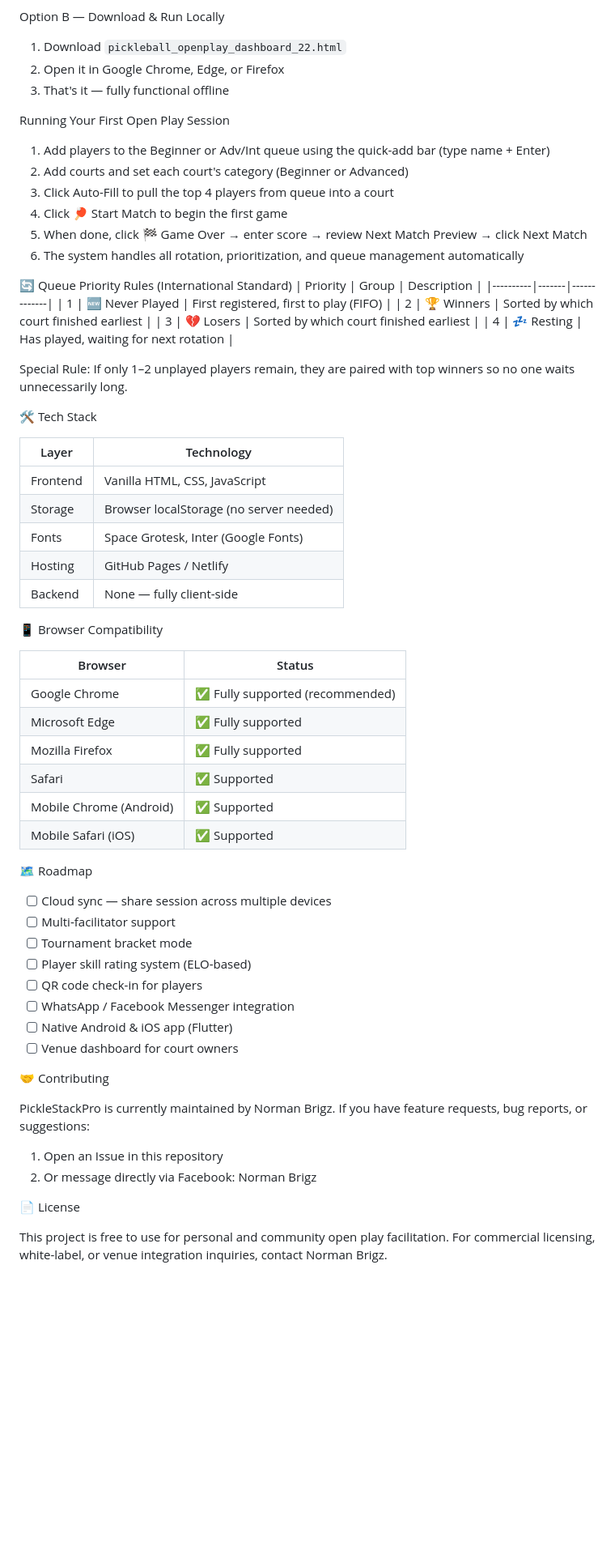
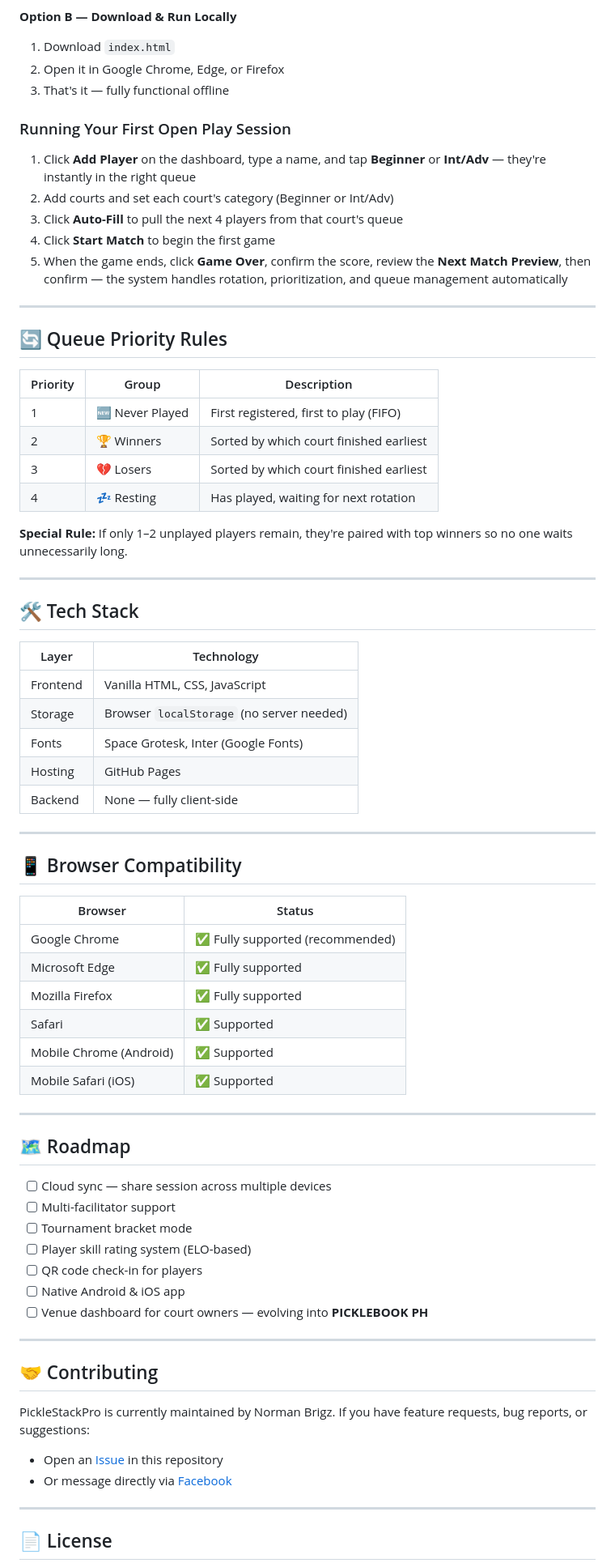
Before and after one commit to normanbrigz/PICKLESTACKPRO, a Markdown page: README.md, the part around one of its changes. Shown at 81% size. Rendered like a GitHub page; blank space fills up the shorter version.

```diff
--- a/README.md
+++ b/README.md
@@ -59,39 +65,45 @@ Option A — Use the Live Link
 Click the live demo link above. No download needed.
 
-Option B — Download & Run Locally
-1. Download `pickleball_openplay_dashboard_22.html`
+**Option B — Download & Run Locally**
+1. Download `index.html`
 2. Open it in Google Chrome, Edge, or Firefox
 3. That's it — fully functional offline
 
-Running Your First Open Play Session
-1. Add players to the Beginner or Adv/Int queue using the quick-add bar (type name + Enter)
-2. Add courts and set each court's category (Beginner or Advanced)
-3. Click Auto-Fill to pull the top 4 players from queue into a court
-4. Click 🏓 Start Match to begin the first game
-5. When done, click 🏁 Game Over → enter score → review Next Match Preview → click Next Match
-6. The system handles all rotation, prioritization, and queue management automatically
+### Running Your First Open Play Session
+1. Click **Add Player** on the dashboard, type a name, and tap **Beginner** or **Int/Adv** — they're instantly in the right queue
+2. Add courts and set each court's category (Beginner or Int/Adv)
+3. Click **Auto-Fill** to pull the next 4 players from that court's queue
+4. Click **Start Match** to begin the first game
+5. When the game ends, click **Game Over**, confirm the score, review the **Next Match Preview**, then confirm — the system handles rotation, prioritization, and queue management automatically
 
-🔄 Queue Priority Rules (International Standard)
+---
+
+## 🔄 Queue Priority Rules
+
 | Priority | Group | Description |
-|----------|-------|-------------|
+|----------|-------|--------------|
 | 1 | 🆕 Never Played | First registered, first to play (FIFO) |
 | 2 | 🏆 Winners | Sorted by which court finished earliest |
 | 3 | 💔 Losers | Sorted by which court finished earliest |
 | 4 | 💤 Resting | Has played, waiting for next rotation |
 
-Special Rule: If only 1–2 unplayed players remain, they are paired with top winners so no one waits unnecessarily long.
+**Special Rule:** If only 1–2 unplayed players remain, they're paired with top winners so no one waits unnecessarily long.
 
-🛠 Tech Stack
+---
+
+## 🛠 Tech Stack
 
 | Layer | Technology |
-|-------|-----------|
+|-------|------------|
 | Frontend | Vanilla HTML, CSS, JavaScript |
-| Storage | Browser localStorage (no server needed) |
+| Storage | Browser `localStorage` (no server needed) |
 | Fonts | Space Grotesk, Inter (Google Fonts) |
-| Hosting | GitHub Pages / Netlify |
+| Hosting | GitHub Pages |
 | Backend | None — fully client-side |
 
-📱 Browser Compatibility
+---
+
+## 📱 Browser Compatibility
 
 | Browser | Status |
 |---------|--------|
@@ -102,25 +114,28 @@ Special Rule: If only 1–2 unplayed players remain, they are paired with top wi
 | Mobile Chrome (Android) | ✅ Supported |
 | Mobile Safari (iOS) | ✅ Supported |
 
-🗺 Roadmap
+---
+
+## 🗺 Roadmap
+
 - [ ] Cloud sync — share session across multiple devices
 - [ ] Multi-facilitator support
 - [ ] Tournament bracket mode
 - [ ] Player skill rating system (ELO-based)
 - [ ] QR code check-in for players
-- [ ] WhatsApp / Facebook Messenger integration
-- [ ] Native Android & iOS app (Flutter)
-- [ ] Venue dashboard for court owners
+- [ ] Native Android & iOS app
+- [ ] Venue dashboard for court owners — evolving into **PICKLEBOOK PH**
 
-🤝 Contributing
+---
+
+## 🤝 Contributing
 
 PickleStackPro is currently maintained by Norman Brigz. If you have feature requests, bug reports, or suggestions:
 
-1. Open an Issue in this repository
-2. Or message directly via Facebook: Norman Brigz
+- Open an [Issue](../../issues) in this repository
+- Or message directly via [Facebook](https://www.facebook.com/normz.kinsidosi/)
 
-📄 License
+---
 
-This project is free to use for personal and community open play facilitation.
-For commercial licensing, white-label, or venue integration inquiries, contact Norman Brigz.
+## 📄 License
 
```
Also changed, not shown: other parts of README.md (+64 -50 lines).
